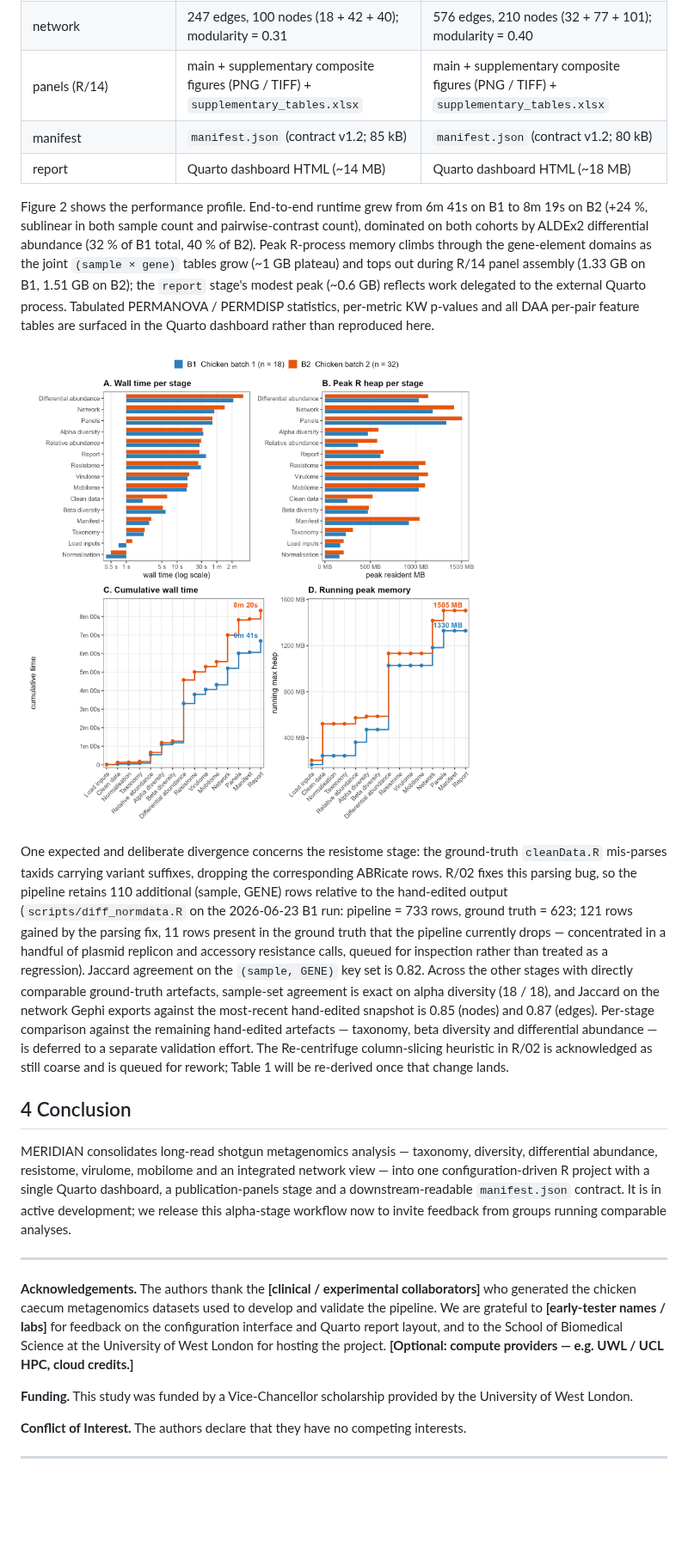
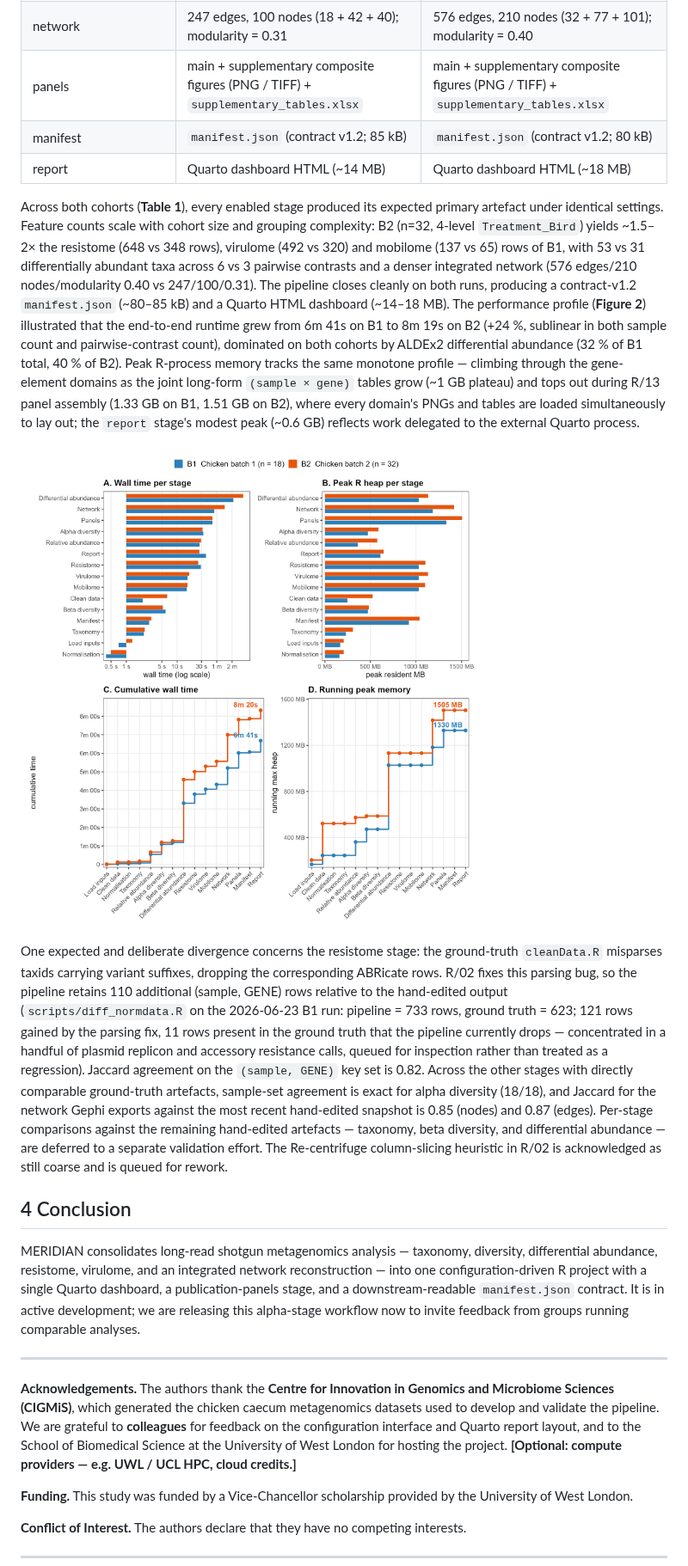
Before and after one commit to Julio92-C/meridian, a Markdown page: docs/manuscript/applications_note.md, the part around one of its changes. Shown at 86% size. GitHub-like rendering; blank space fills up the shorter version.

```diff
--- a/docs/manuscript/applications_note.md
+++ b/docs/manuscript/applications_note.md
@@ -77,23 +77,23 @@ We are validating the pipeline against two real long-read chicken caecum metagen
 | virulome (VFDB) | 320 rows / 140 genes / 6 VF functions (17 / 18 samples) | 492 rows / 156 genes / 8 VF functions (26 / 32 samples) |
 | mobilome (PlasmidFinder) | 65 rows / 10 replicons / 3 families | 137 rows / 25 replicons / 5 families |
 | network | 247 edges, 100 nodes (18 + 42 + 40); modularity = 0.31 | 576 edges, 210 nodes (32 + 77 + 101); modularity = 0.40 |
-| panels (R/14) | main + supplementary composite figures (PNG / TIFF) + `supplementary_tables.xlsx` | main + supplementary composite figures (PNG / TIFF) + `supplementary_tables.xlsx` |
+| panels | main + supplementary composite figures (PNG / TIFF) + `supplementary_tables.xlsx` | main + supplementary composite figures (PNG / TIFF) + `supplementary_tables.xlsx` |
 | manifest | `manifest.json` (contract v1.2; 85 kB) | `manifest.json` (contract v1.2; 80 kB) |
 | report | Quarto dashboard HTML (~14 MB) | Quarto dashboard HTML (~18 MB) |
 
-Figure 2 shows the performance profile. End-to-end runtime grew from 6m 41s on B1 to 8m 19s on B2 (+24 %, sublinear in both sample count and pairwise-contrast count), dominated on both cohorts by ALDEx2 differential abundance (32 % of B1 total, 40 % of B2). Peak R-process memory climbs through the gene-element domains as the joint `(sample × gene)` tables grow (~1 GB plateau) and tops out during R/14 panel assembly (1.33 GB on B1, 1.51 GB on B2); the `report` stage's modest peak (~0.6 GB) reflects work delegated to the external Quarto process. Tabulated PERMANOVA / PERMDISP statistics, per-metric KW p-values and all DAA per-pair feature tables are surfaced in the Quarto dashboard rather than reproduced here.
+Across both cohorts (**Table 1**), every enabled stage produced its expected primary artefact under identical settings. Feature counts scale with cohort size and grouping complexity: B2 (n=32, 4-level `Treatment_Bird`) yields ~1.5–2× the resistome (648 vs 348 rows), virulome (492 vs 320) and mobilome (137 vs 65) rows of B1, with 53 vs 31 differentially abundant taxa across 6 vs 3 pairwise contrasts and a denser integrated network (576 edges/210 nodes/modularity 0.40 vs 247/100/0.31). The pipeline closes cleanly on both runs, producing a contract-v1.2 `manifest.json` (~80–85 kB) and a Quarto HTML dashboard (~14–18 MB). The performance profile (**Figure 2**) illustrated that the end-to-end runtime grew from 6m 41s on B1 to 8m 19s on B2 (+24 %, sublinear in both sample count and pairwise-contrast count), dominated on both cohorts by ALDEx2 differential abundance (32 % of B1 total, 40 % of B2). Peak R-process memory tracks the same monotone profile — climbing through the gene-element domains as the joint long-form `(sample × gene)` tables grow (~1 GB plateau) and tops out during R/13 panel assembly (1.33 GB on B1, 1.51 GB on B2), where every domain's PNGs and tables are loaded simultaneously to lay out; the `report` stage's modest peak (~0.6 GB) reflects work delegated to the external Quarto process.
 
-![**Figure 2.** Pipeline performance on the two validation cohorts. (A) Per-stage wall time (log scale) and (B) peak R-process heap, both with stages sorted by B2 runtime. (C) Cumulative wall time and (D) running peak memory across the 15 stages in pipeline order. Both runs used identical pipeline commit `eee122c`, R 4.5.0 single thread, PERMANOVA 9999 permutations, ALDEx2 `mc.samples` = 128. B1 = chicken_batch1 (PC_JC_2024-11-29; n=18; 3 dietary groups). B2 = chicken_batch2 (JC_FL_2025-05-20; n=32; 4-level `Treatment_Bird`, `block` random effect, two declared negative controls). Source: `generate_figure2.R`.](figure2_pipeline_performance.png)
+![**Figure 2.** Pipeline performance on the two validation cohorts. (A) Per-stage wall time (log scale) and (B) peak R-process heap, sorted by B2 runtime. (C) Cumulative wall time and (D) running peak memory in pipeline order. R 4.5.0 single-thread analysis, including PERMANOVA 9999 permutations, ALDEx2 `mc.samples` = 128. B1 = Chicken batch 1 (n=18, 3 dietary groups); B2 = Chicken batch 2 (n=32, 4-level `Treatment_Bird`, `block` random effect, two negative controls).](figure2_pipeline_performance.png)
 
-One expected and deliberate divergence concerns the resistome stage: the ground-truth `cleanData.R` mis-parses taxids carrying variant suffixes, dropping the corresponding ABRicate rows. R/02 fixes this parsing bug, so the pipeline retains 110 additional (sample, GENE) rows relative to the hand-edited output (`scripts/diff_normdata.R` on the 2026-06-23 B1 run: pipeline = 733 rows, ground truth = 623; 121 rows gained by the parsing fix, 11 rows present in the ground truth that the pipeline currently drops — concentrated in a handful of plasmid replicon and accessory resistance calls, queued for inspection rather than treated as a regression). Jaccard agreement on the `(sample, GENE)` key set is 0.82. Across the other stages with directly comparable ground-truth artefacts, sample-set agreement is exact on alpha diversity (18 / 18), and Jaccard on the network Gephi exports against the most-recent hand-edited snapshot is 0.85 (nodes) and 0.87 (edges). Per-stage comparison against the remaining hand-edited artefacts — taxonomy, beta diversity and differential abundance — is deferred to a separate validation effort. The Re-centrifuge column-slicing heuristic in R/02 is acknowledged as still coarse and is queued for rework; Table 1 will be re-derived once that change lands.
+One expected and deliberate divergence concerns the resistome stage: the ground-truth `cleanData.R` misparses taxids carrying variant suffixes, dropping the corresponding ABRicate rows. R/02 fixes this parsing bug, so the pipeline retains 110 additional (sample, GENE) rows relative to the hand-edited output (`scripts/diff_normdata.R` on the 2026-06-23 B1 run: pipeline = 733 rows, ground truth = 623; 121 rows gained by the parsing fix, 11 rows present in the ground truth that the pipeline currently drops — concentrated in a handful of plasmid replicon and accessory resistance calls, queued for inspection rather than treated as a regression). Jaccard agreement on the `(sample, GENE)` key set is 0.82. Across the other stages with directly comparable ground-truth artefacts, sample-set agreement is exact for alpha diversity (18/18), and Jaccard for the network Gephi exports against the most recent hand-edited snapshot is 0.85 (nodes) and 0.87 (edges). Per-stage comparisons against the remaining hand-edited artefacts — taxonomy, beta diversity, and differential abundance — are deferred to a separate validation effort. The Re-centrifuge column-slicing heuristic in R/02 is acknowledged as still coarse and is queued for rework.
 
 ## 4 Conclusion
 
-MERIDIAN consolidates long-read shotgun metagenomics analysis — taxonomy, diversity, differential abundance, resistome, virulome, mobilome and an integrated network view — into one configuration-driven R project with a single Quarto dashboard, a publication-panels stage and a downstream-readable `manifest.json` contract. It is in active development; we release this alpha-stage workflow now to invite feedback from groups running comparable analyses.
+MERIDIAN consolidates long-read shotgun metagenomics analysis — taxonomy, diversity, differential abundance, resistome, virulome, and an integrated network reconstruction — into one configuration-driven R project with a single Quarto dashboard, a publication-panels stage, and a downstream-readable `manifest.json` contract. It is in active development; we are releasing this alpha-stage workflow now to invite feedback from groups running comparable analyses.
 
 ---
 
-**Acknowledgements.** The authors thank the **[clinical / experimental collaborators]** who generated the chicken caecum metagenomics datasets used to develop and validate the pipeline. We are grateful to **[early-tester names / labs]** for feedback on the configuration interface and Quarto report layout, and to the School of Biomedical Science at the University of West London for hosting the project. **[Optional: compute providers — e.g. UWL / UCL HPC, cloud credits.]**
+**Acknowledgements.** The authors thank the **Centre for Innovation in Genomics and Microbiome Sciences (CIGMiS)**, which generated the chicken caecum metagenomics datasets used to develop and validate the pipeline. We are grateful to **colleagues** for feedback on the configuration interface and Quarto report layout, and to the School of Biomedical Science at the University of West London for hosting the project. **[Optional: compute providers — e.g. UWL / UCL HPC, cloud credits.]**
 
 **Funding.** This study was funded by a Vice-Chancellor scholarship provided by the University of West London.
 
```
Also changed, not shown: other parts of docs/manuscript/applications_note.md (+13 -13 lines), docs/manuscript/figure1_pipeline_schematic.png, 7 other files.
